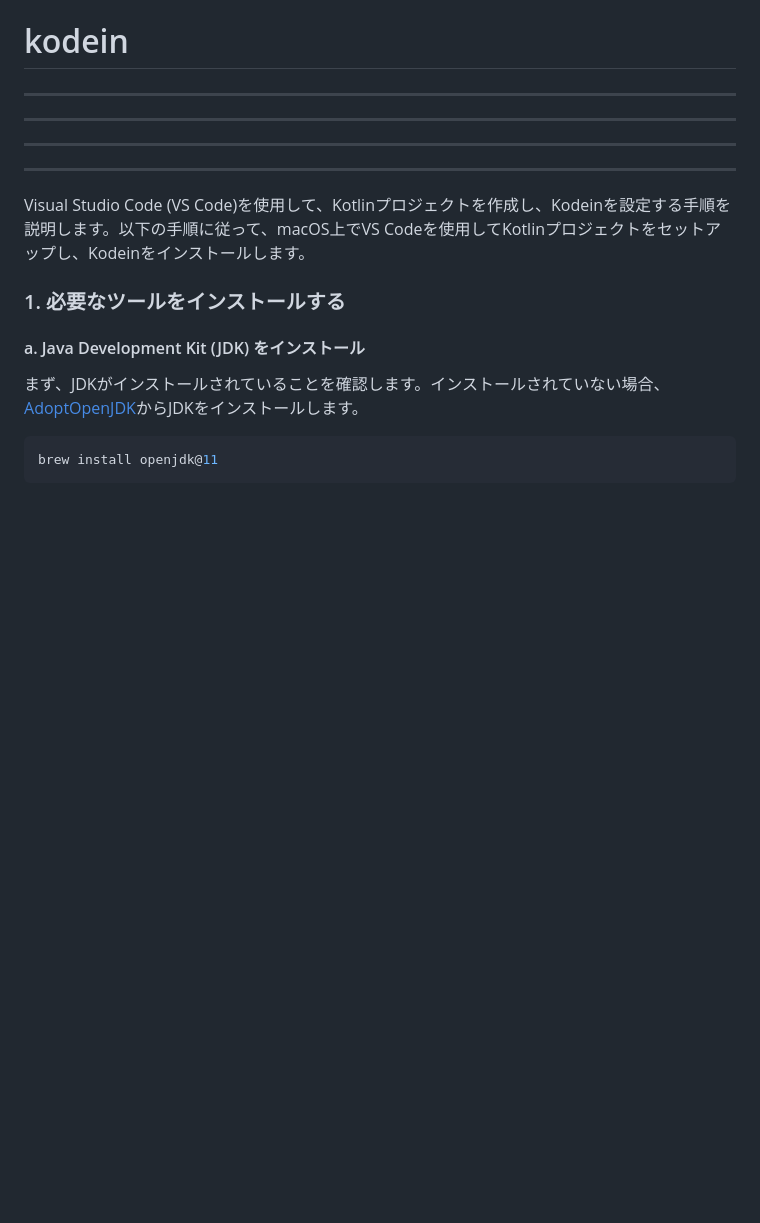
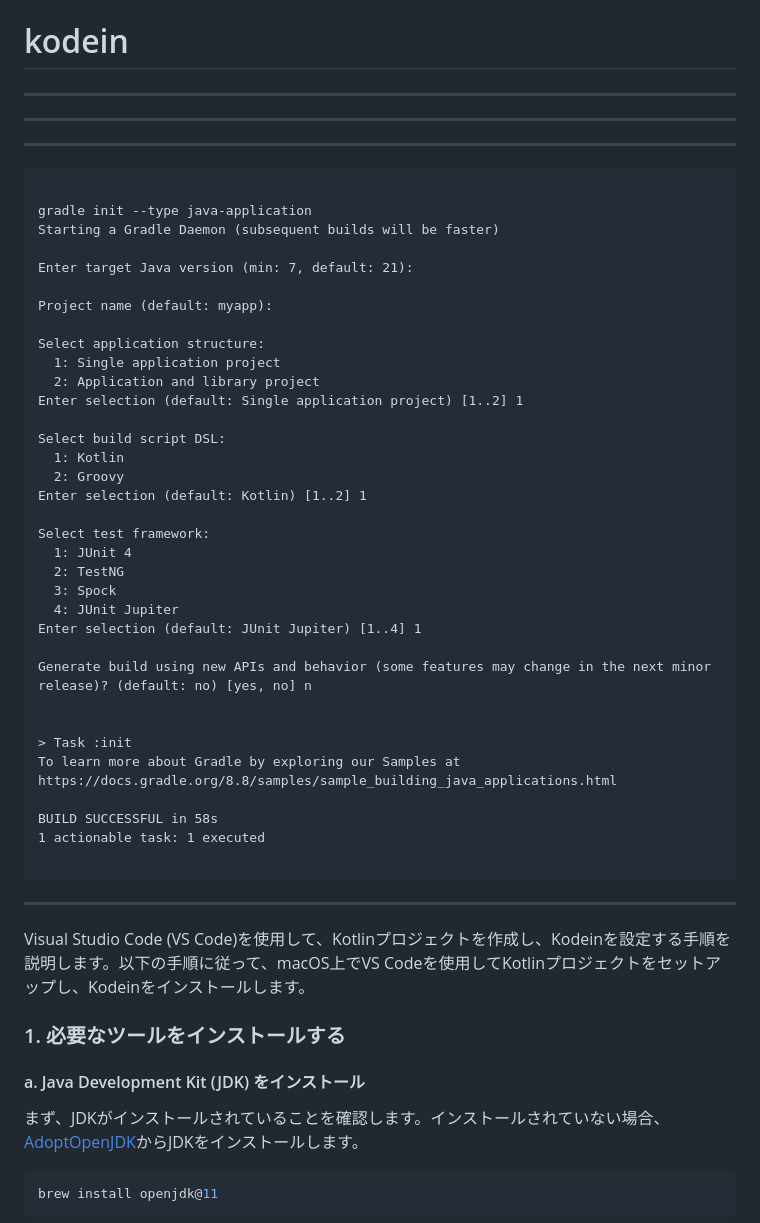
Before and after one commit to tztechno/tz_kotlin, a Markdown page: kodein.md, the part around the change. Drawn GitHub-style; blank space fills up the shorter version.

````diff
--- a/kodein.md
+++ b/kodein.md
@@ -7,7 +7,42 @@
 ---
 
 ---
+```
 
+gradle init --type java-application
+Starting a Gradle Daemon (subsequent builds will be faster)
+
+Enter target Java version (min: 7, default: 21):
+
+Project name (default: myapp):
+
+Select application structure:
+  1: Single application project
+  2: Application and library project
+Enter selection (default: Single application project) [1..2] 1
+
+Select build script DSL:
+  1: Kotlin
+  2: Groovy
+Enter selection (default: Kotlin) [1..2] 1
+
+Select test framework:
+  1: JUnit 4
+  2: TestNG
+  3: Spock
+  4: JUnit Jupiter
+Enter selection (default: JUnit Jupiter) [1..4] 1
+
+Generate build using new APIs and behavior (some features may change in the next minor release)? (default: no) [yes, no] n
+
+
+> Task :init
+To learn more about Gradle by exploring our Samples at https://docs.gradle.org/8.8/samples/sample_building_java_applications.html
+
+BUILD SUCCESSFUL in 58s
+1 actionable task: 1 executed
+
+```
 ---
 
 Visual Studio Code (VS Code)を使用して、Kotlinプロジェクトを作成し、Kodeinを設定する手順を説明します。以下の手順に従って、macOS上でVS Codeを使用してKotlinプロジェクトをセットアップし、Kodeinをインストールします。
````
